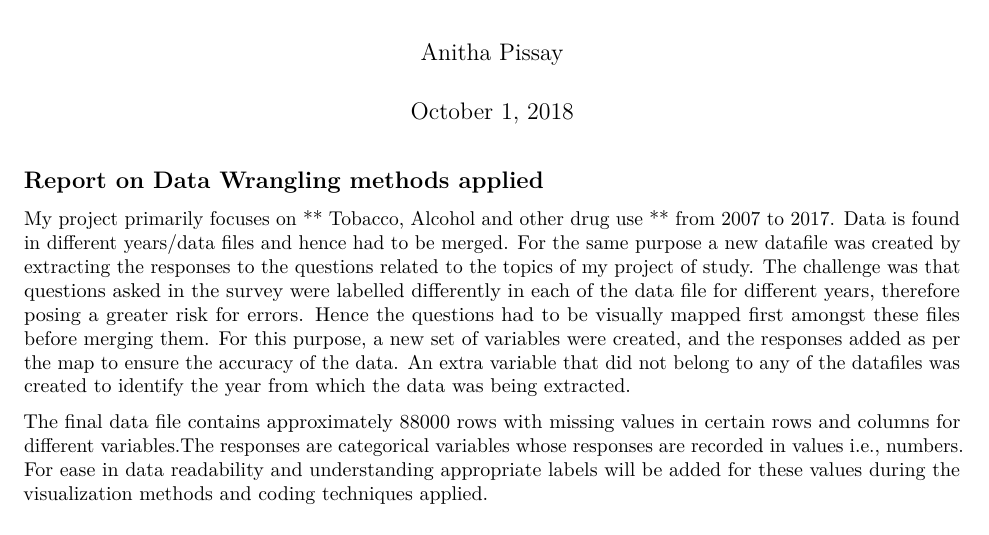
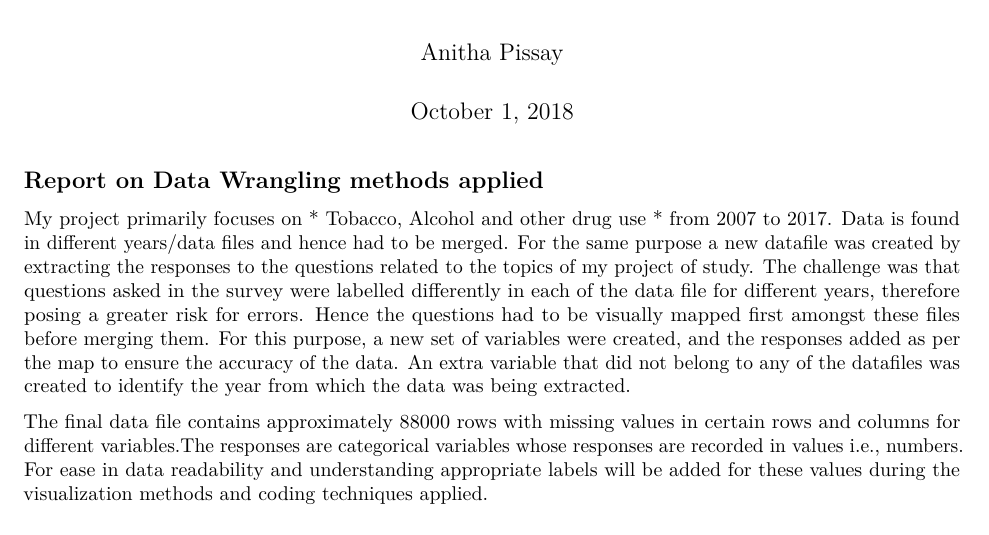
Before and after one commit to anitha148/Springboard_Projects, an R Markdown document (Capstone Projects/Project_YRBSS/CP_Data Wrangling Report.Rmd): part of the page, cut so that both start at the same text. Rendered offline with R 4.5, knitr and Pandoc, then LaTeX, with nearby package versions.

Commit message:
Capstone Data Wrangling Report

```diff
--- a/Capstone Projects/Project_YRBSS/CP_Data Wrangling Report.Rmd
+++ b/Capstone Projects/Project_YRBSS/CP_Data Wrangling Report.Rmd
@@ -7,7 +7,7 @@ output: pdf_document
 
 ## **Report on Data Wrangling methods applied **
 
-###### My project primarily focuses on ** Tobacco, Alcohol and other drug use ** from 2007 to 2017. Data is found in different years/data files and hence had to be merged. For the same purpose a new datafile was created by extracting the responses to the questions related to the topics of my project of study. The challenge was that questions asked in the survey were labelled differently in each of the data file for different years, therefore posing a greater risk for errors. Hence the questions had to be visually mapped first amongst these files before merging them. For this purpose, a new set of variables were created, and the responses added as per the map to ensure the accuracy of the data. An extra variable that did not belong to any of the datafiles was created to identify the year from which the data was being extracted.
+###### My project primarily focuses on * Tobacco, Alcohol and other drug use * from 2007 to 2017. Data is found in different years/data files and hence had to be merged. For the same purpose a new datafile was created by extracting the responses to the questions related to the topics of my project of study. The challenge was that questions asked in the survey were labelled differently in each of the data file for different years, therefore posing a greater risk for errors. Hence the questions had to be visually mapped first amongst these files before merging them. For this purpose, a new set of variables were created, and the responses added as per the map to ensure the accuracy of the data. An extra variable that did not belong to any of the datafiles was created to identify the year from which the data was being extracted.
 
 ###### The final data file contains approximately 88000 rows with missing values in certain rows and columns for different variables.The responses are categorical variables whose responses are recorded in values i.e., numbers. For ease in data readability and understanding appropriate labels will be added for these values during the visualization methods and coding techniques applied.
 
```
